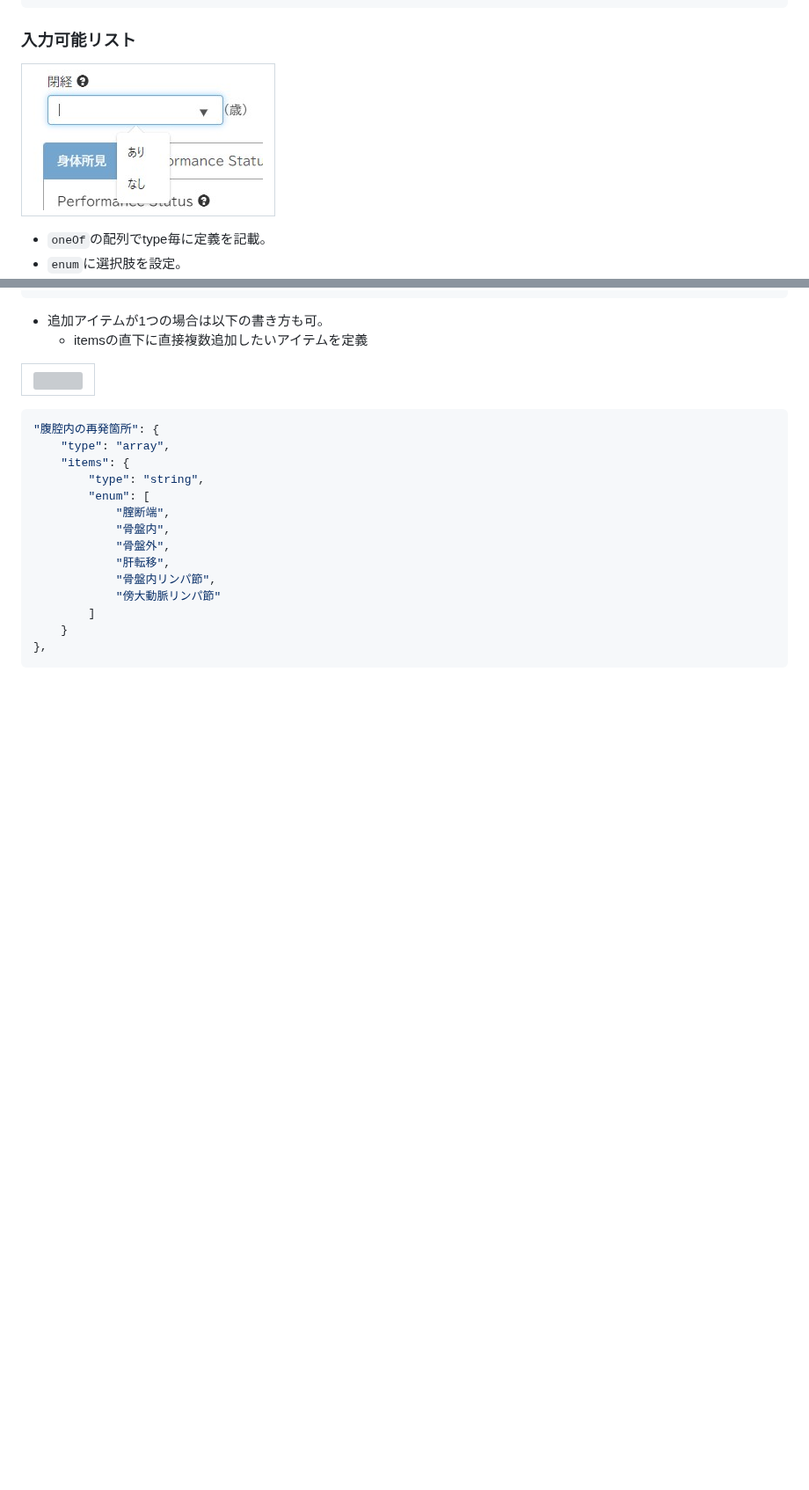
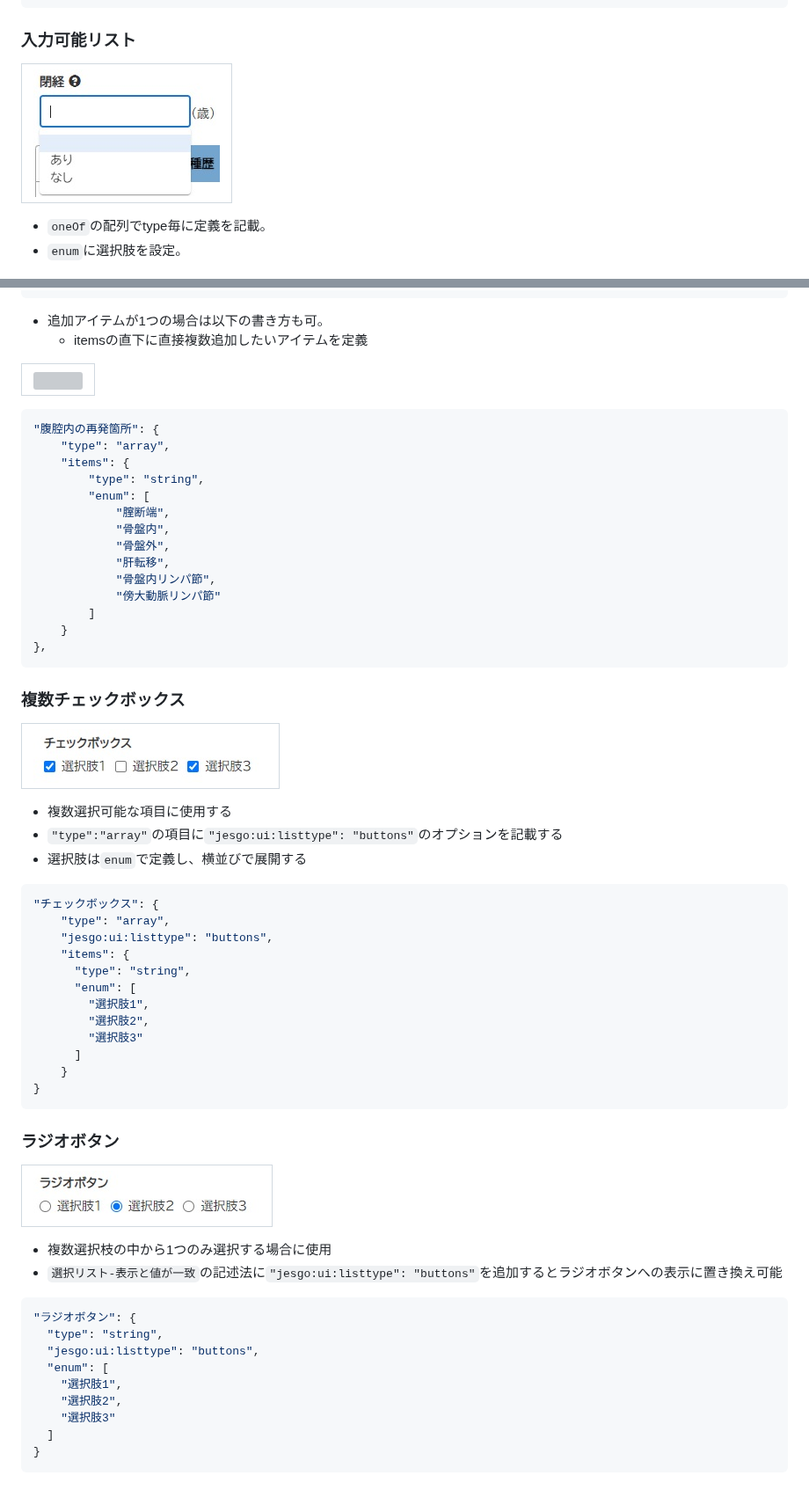
Before and after one commit to jesgo-toitu/jesgo-schema, a Markdown page: schemaDefinition/SchemaDefinition.md, 2 parts joined by grey strips. Shown at 88% size. Drawn GitHub-style; pictures changed too: schemaDefinition/image/checkbox1.jpg (added), schemaDefinition/image/list_input2.jpg (added), schemaDefinition/image/radiobutton1.jpg (added); blank space fills up the shorter version; grey boxes are pictures that could not be loaded.

````diff
--- a/schemaDefinition/SchemaDefinition.md
+++ b/schemaDefinition/SchemaDefinition.md
@@ -296,7 +297,7 @@ UI自動生成（使用ライブラリ：react-jsonschema-form）で作成して
 
 ### 入力可能リスト
 
-|![](./image/list_input.jpg) |
+|![](./image/list_input2.jpg) |
 |:-:|
 
 - `oneOf`の配列でtype毎に定義を記載。
@@ -398,3 +473,46 @@ UI自動生成（使用ライブラリ：react-jsonschema-form）で作成して
 ```
 
 <div style="page-break-before:always"></div>
+
+### 複数チェックボックス
+|![](./image/checkbox1.jpg) |
+|:-:|
+
+- 複数選択可能な項目に使用する
+- `"type":"array"`の項目に`"jesgo:ui:listtype": "buttons"`のオプションを記載する
+- 選択肢は`enum`で定義し、横並びで展開する
+
+```json
+"チェックボックス": {
+    "type": "array",
+    "jesgo:ui:listtype": "buttons",
+    "items": {
+      "type": "string",
+      "enum": [
+        "選択肢1",
+        "選択肢2",
+        "選択肢3"
+      ]
+    }
+}
+```
+
+### ラジオボタン
+|![](./image/radiobutton1.jpg) |
+|:-:|
+
+- 複数選択枝の中から1つのみ選択する場合に使用
+- `選択リスト-表示と値が一致`の記述法に`"jesgo:ui:listtype": "buttons"`を追加するとラジオボタンへの表示に置き換え可能
+
+```json
+"ラジオボタン": {
+  "type": "string",
+  "jesgo:ui:listtype": "buttons",
+  "enum": [
+    "選択肢1",
+    "選択肢2",
+    "選択肢3"
+  ]
+}
+```
+
````
Also changed, not shown: other parts of schemaDefinition/SchemaDefinition.md (+160 -8 lines), schemaDefinition/image/combo1.jpg (added), schemaDefinition/image/combo2.jpg (added), schemaDefinition/image/radiobutton2.jpg (added).
